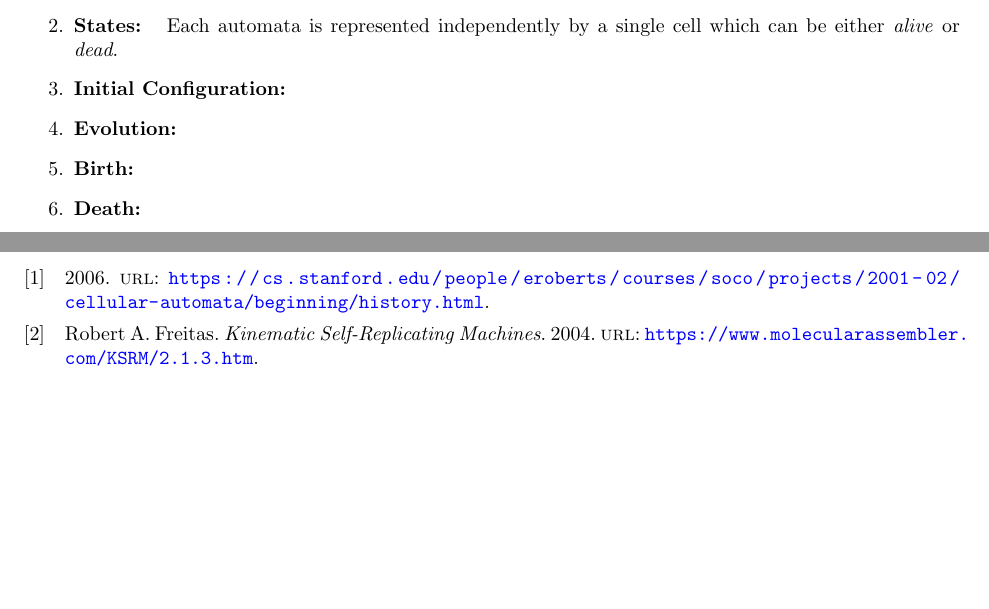
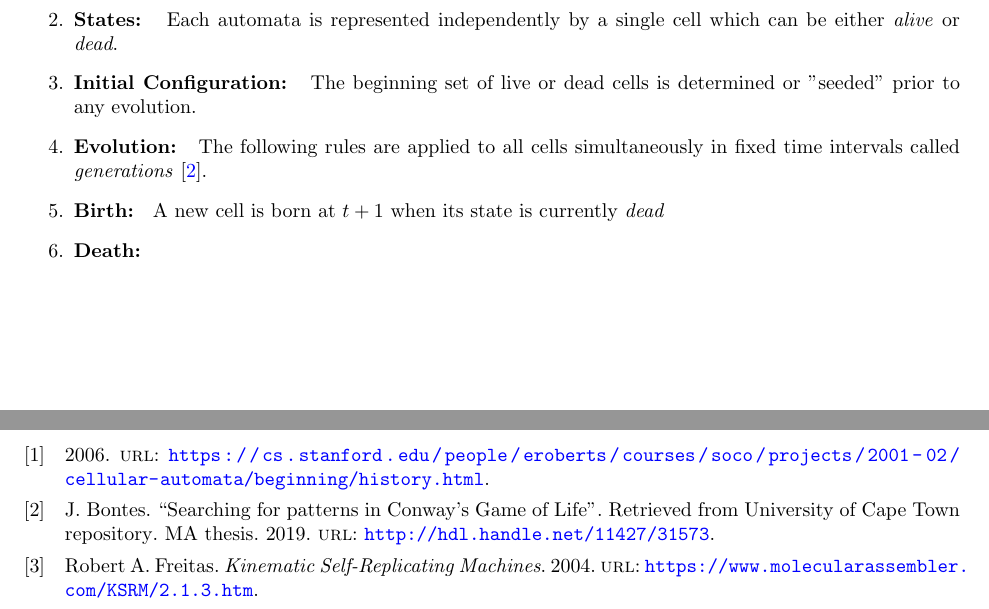
Before and after one commit to akgohain/csci3384_conway, a LaTeX document (write-up.tex): two parts of pages 2 and 3 of 3, joined at a grey line, cut so that both start at the same text, the shorter picture padded with empty space. Compiled offline with pdfLaTeX.

Commit message:
half way through rules

```diff
--- a/write-up.tex
+++ b/write-up.tex
@@ -27,7 +27,7 @@
 \addbibresource{bibliography.bib}
 
 % Makes table of contents links clickable in pdf readers
-\usepackage[colorlinks=true, linkcolor=blue, urlcolor=blue, citecolor=blue]{hyperref}
+\usepackage[colorlinks=true, linkcolor=blue, urlcolor=blue, citecolor=blue, breaklinks=true]{hyperref}
 
 \theoremstyle{definition}
 \newtheorem{definition}{Definition}[section]
@@ -79,9 +79,9 @@ Similar to how Alan Turing proposed models of computational thinking prior to mo
 \begin{enumerate}
   \item \textbf{Domain: } The automata interact of an \textit{infinite} two-dimensional grid of cells. Every cell has eight neighbors \cite{Izhikevich_Conway_Seth}[figure x]
   \item \textbf{States: } Each automata is represented independently by a single cell which can be either \textit{alive} or \textit{dead}.
-  \item \textbf{Initial Configuration: }
-  \item \textbf{Evolution: }
-  \item \textbf{Birth: }
+  \item \textbf{Initial Configuration: } The beginning set of live or dead cells is determined or "seeded" prior to any evolution.
+  \item \textbf{Evolution: } The following rules are applied to all cells simultaneously in fixed time intervals called \textit{generations} \cite{Bontes2019}.
+  \item \textbf{Birth: } A new cell is born at $t + 1$ when its state is currently \textit{dead}
   \item \textbf{Death: }
 \end{enumerate}
 
```
Also changed, not shown: write-up.tex (1 more changed lines).
